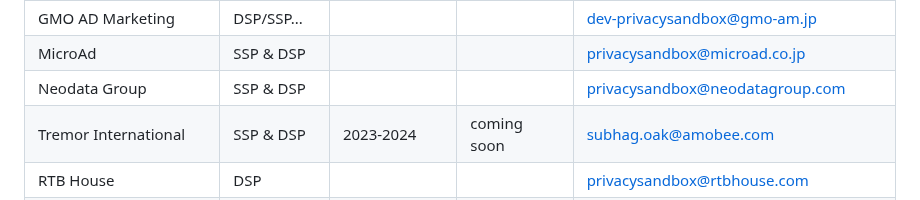
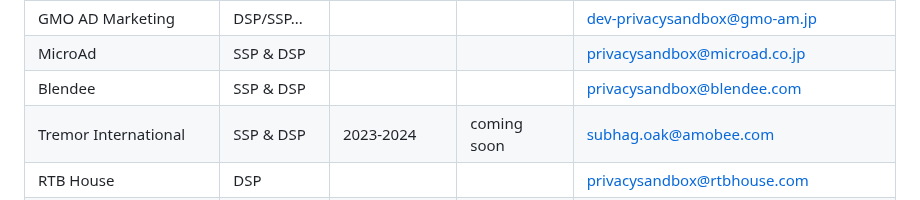
Before and after one commit to patcg-individual-drafts/topics, a Markdown page: topics-tester-list.md, the part around the change. Drawn GitHub-style.

Commit message:
Update topics-tester-list.md
Update company name to new one (Merging Neodata Group in Blendee)

```diff
--- a/topics-tester-list.md
+++ b/topics-tester-list.md
@@ -54,7 +54,7 @@ The usefulness of this page depends on testers sharing information and updates.
 | Google Ads + Display & Video 360| DSP | 2022-2023 | [Help Center Article](https://support.google.com/google-ads/answer/13627093?hl=en&ref_topic=13627218&sjid=16039190573195292133-NA) <br>[IBA Test Results](https://github.com/google/ads-privacy/blob/master/Testing%20IBA%20with%20Privacy%20Preserving%20Signals.pdf) <br>[Integration Guide for SSPs](https://developers.google.com/display-video/topics-api/ssp-guide) | Advertisers with questions can reach out via their account manager directly, or via this [form](https://docs.google.com/forms/d/1es8wVNYKD2PStYzE8atqZv4OJr3tuavWNMkmVcWRFQI/viewform?ts=63570235&edit_requested=true). |
 | GMO AD Marketing | DSP/SSP... | | | dev-privacysandbox@gmo-am.jp |
 | MicroAd | SSP & DSP | | | privacysandbox@microad.co.jp |
-| Neodata Group | SSP & DSP | | | privacysandbox@neodatagroup.com |
+| Blendee | SSP & DSP | | | privacysandbox@blendee.com |
 | Tremor International | SSP & DSP| 2023-2024 | coming soon | subhag.oak@amobee.com |
 | RTB House | DSP| | | privacysandbox@rtbhouse.com |
 | PubMatic | SSP| Testing in progress | | privacysandbox@pubmatic.com |
```
